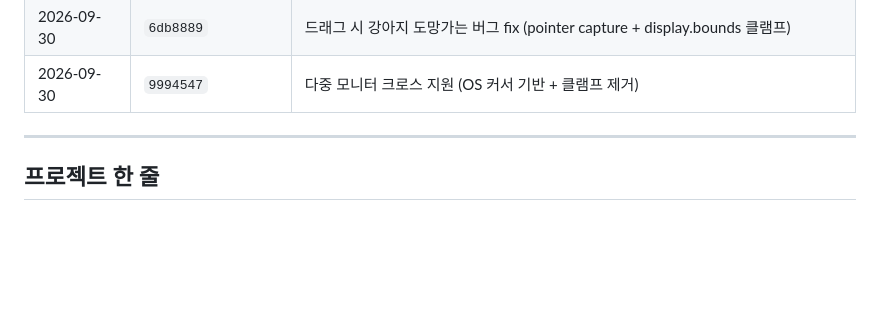
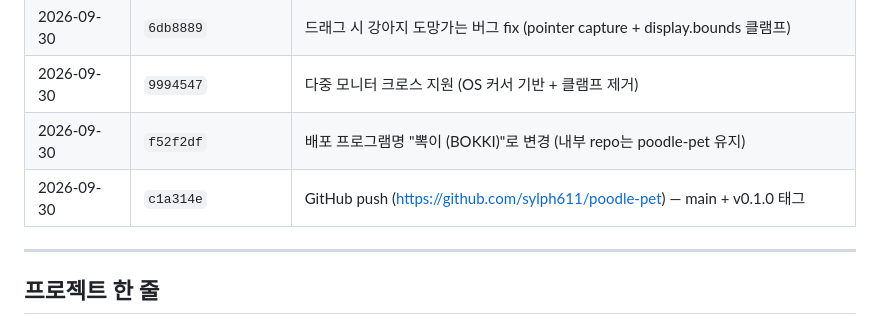
Before and after one commit to sylph611/poodle-pet, a Markdown page: docs/blog/dev-journal.md, the part around the change. Rendered like a GitHub page; blank space fills up the shorter version.

Commit message:
docs(journal): 뽁이 리네임 + GitHub push 기록

```diff
--- a/docs/blog/dev-journal.md
+++ b/docs/blog/dev-journal.md
@@ -18,6 +18,8 @@
 | 2026-09-30 | `8132195` | `signAndEditExecutable:false` → NSIS 인스톨러(77MB) + zip(105MB) 배포 성공 |
 | 2026-09-30 | `6db8889` | 드래그 시 강아지 도망가는 버그 fix (pointer capture + display.bounds 클램프) |
 | 2026-09-30 | `9994547` | 다중 모니터 크로스 지원 (OS 커서 기반 + 클램프 제거) |
+| 2026-09-30 | `f52f2df` | 배포 프로그램명 "뽁이 (BOKKI)"로 변경 (내부 repo는 poodle-pet 유지) |
+| 2026-09-30 | `c1a314e` | GitHub push (https://github.com/sylph611/poodle-pet) — main + v0.1.0 태그 |
 
 ---
 
```
